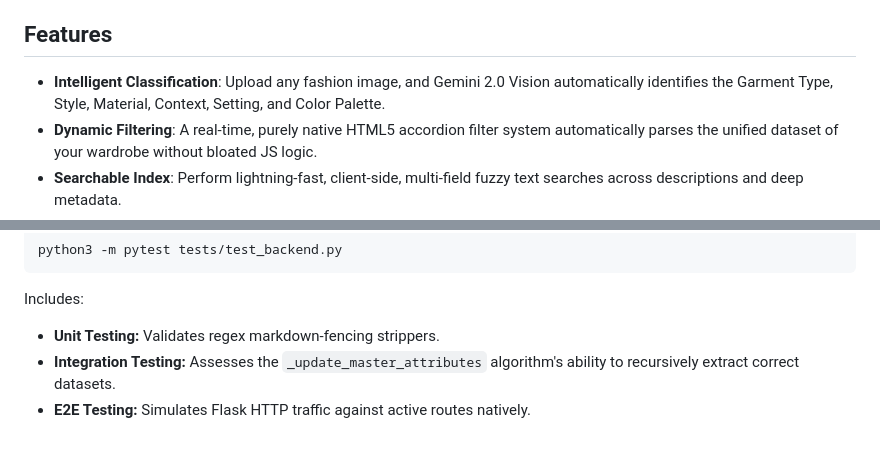
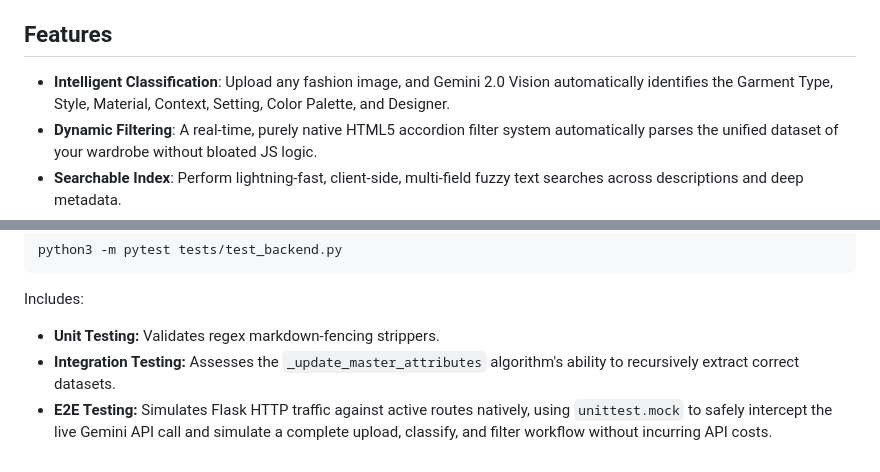
Before and after one commit to radhalpk/FashionLens-AI-Garment-Classification-Web-App, a Markdown page: README.md, 2 parts joined by grey strips. GitHub-like rendering.

Commit message:
updated README 	modified:   README.md

```diff
--- a/README.md
+++ b/README.md
@@ -3,7 +3,7 @@
 FashionLens is a lightweight, AI-powered web application that helps fashion designers organize, search, and reuse inspiration imagery captured in the field. Built as a proof-of-concept, it leverages multimodal large language models (LLMs) via LangGraph to automatically extract highly structured metadata from raw images.
 
 ## Features
-- **Intelligent Classification**: Upload any fashion image, and Gemini 2.0 Vision automatically identifies the Garment Type, Style, Material, Context, Setting, and Color Palette.
+- **Intelligent Classification**: Upload any fashion image, and Gemini 2.0 Vision automatically identifies the Garment Type, Style, Material, Context, Setting, Color Palette, and Designer.
 - **Dynamic Filtering**: A real-time, purely native HTML5 accordion filter system automatically parses the unified dataset of your wardrobe without bloated JS logic.
 - **Searchable Index**: Perform lightning-fast, client-side, multi-field fuzzy text searches across descriptions and deep metadata.
 - **Designer Annotations**: Supplement the AI's output with your own context, adding custom searchable tags and observations.
@@ -87,4 +87,4 @@ python3 -m pytest tests/test_backend.py
 Includes:
 - **Unit Testing:** Validates regex markdown-fencing strippers.
 - **Integration Testing:** Assesses the `_update_master_attributes` algorithm's ability to recursively extract correct datasets.
-- **E2E Testing:** Simulates Flask HTTP traffic against active routes natively.
+- **E2E Testing:** Simulates Flask HTTP traffic against active routes natively, using `unittest.mock` to safely intercept the live Gemini API call and simulate a complete upload, classify, and filter workflow without incurring API costs.
```
